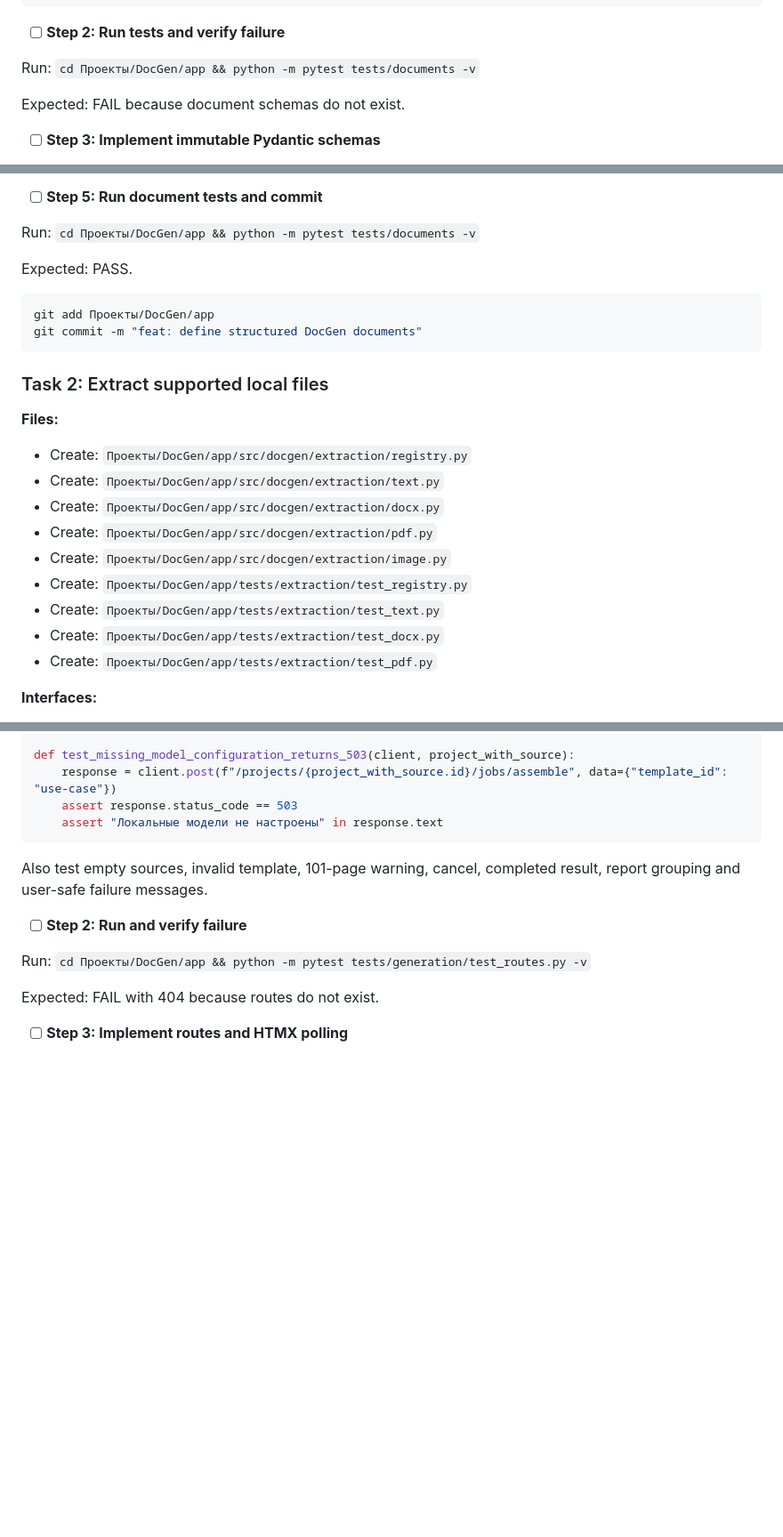
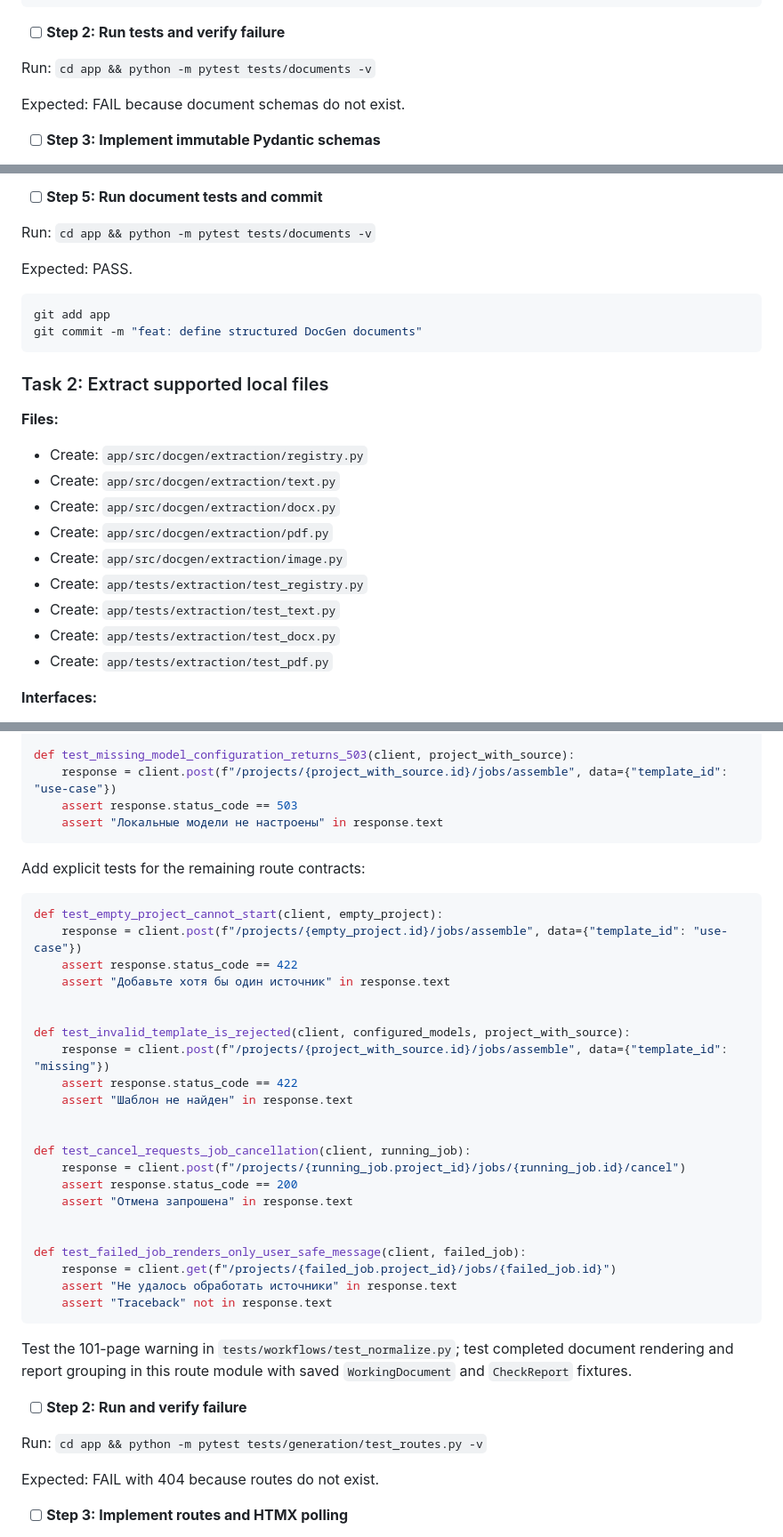
Before and after one commit to arechowska/DocGen, a Markdown page: Планы/2026-08-07-docgen-stage-2-ai-pipeline.md, 3 parts joined by grey strips. Shown at 89% size. Drawn GitHub-style; blank space fills up the shorter version.

````diff
--- a/Планы/2026-08-07-docgen-stage-2-ai-pipeline.md
+++ b/Планы/2026-08-07-docgen-stage-2-ai-pipeline.md
@@ -111,7 +114,7 @@ def test_confidence_is_bounded():
 
 - [ ] **Step 2: Run tests and verify failure**
 
-Run: `cd Проекты/DocGen/app && python -m pytest tests/documents -v`
+Run: `cd app && python -m pytest tests/documents -v`
 
 Expected: FAIL because document schemas do not exist.
 
@@ -138,27 +141,27 @@ Create `ProjectArtifact` with `project_id` unique FK, `document_json`, `report_j
 
 - [ ] **Step 5: Run document tests and commit**
 
-Run: `cd Проекты/DocGen/app && python -m pytest tests/documents -v`
+Run: `cd app && python -m pytest tests/documents -v`
 
 Expected: PASS.
 
 ```bash
-git add Проекты/DocGen/app
+git add app
 git commit -m "feat: define structured DocGen documents"
 ```
 
 ### Task 2: Extract supported local files
 
 **Files:**
-- Create: `Проекты/DocGen/app/src/docgen/extraction/registry.py`
-- Create: `Проекты/DocGen/app/src/docgen/extraction/text.py`
-- Create: `Проекты/DocGen/app/src/docgen/extraction/docx.py`
-- Create: `Проекты/DocGen/app/src/docgen/extraction/pdf.py`
-- Create: `Проекты/DocGen/app/src/docgen/extraction/image.py`
-- Create: `Проекты/DocGen/app/tests/extraction/test_registry.py`
-- Create: `Проекты/DocGen/app/tests/extraction/test_text.py`
-- Create: `Проекты/DocGen/app/tests/extraction/test_docx.py`
-- Create: `Проекты/DocGen/app/tests/extraction/test_pdf.py`
+- Create: `app/src/docgen/extraction/registry.py`
+- Create: `app/src/docgen/extraction/text.py`
+- Create: `app/src/docgen/extraction/docx.py`
+- Create: `app/src/docgen/extraction/pdf.py`
+- Create: `app/src/docgen/extraction/image.py`
+- Create: `app/tests/extraction/test_registry.py`
+- Create: `app/tests/extraction/test_text.py`
+- Create: `app/tests/extraction/test_docx.py`
+- Create: `app/tests/extraction/test_pdf.py`
 
 **Interfaces:**
 - Produces: `ExtractionResult(blocks: list[NormalizedBlock], page_units: int, warnings: list[str])`
@@ -582,11 +608,38 @@ def test_missing_model_configuration_returns_503(client, project_with_source):
     assert "Локальные модели не настроены" in response.text
 ```
 
-Also test empty sources, invalid template, 101-page warning, cancel, completed result, report grouping and user-safe failure messages.
+Add explicit tests for the remaining route contracts:
+
+```python
+def test_empty_project_cannot_start(client, empty_project):
+    response = client.post(f"/projects/{empty_project.id}/jobs/assemble", data={"template_id": "use-case"})
+    assert response.status_code == 422
+    assert "Добавьте хотя бы один источник" in response.text
+
+
+def test_invalid_template_is_rejected(client, configured_models, project_with_source):
+    response = client.post(f"/projects/{project_with_source.id}/jobs/assemble", data={"template_id": "missing"})
+    assert response.status_code == 422
+    assert "Шаблон не найден" in response.text
+
+
+def test_cancel_requests_job_cancellation(client, running_job):
+    response = client.post(f"/projects/{running_job.project_id}/jobs/{running_job.id}/cancel")
+    assert response.status_code == 200
+    assert "Отмена запрошена" in response.text
+
+
+def test_failed_job_renders_only_user_safe_message(client, failed_job):
+    response = client.get(f"/projects/{failed_job.project_id}/jobs/{failed_job.id}")
+    assert "Не удалось обработать источники" in response.text
+    assert "Traceback" not in response.text
+```
+
+Test the 101-page warning in `tests/workflows/test_normalize.py`; test completed document rendering and report grouping in this route module with saved `WorkingDocument` and `CheckReport` fixtures.
 
 - [ ] **Step 2: Run and verify failure**
 
-Run: `cd Проекты/DocGen/app && python -m pytest tests/generation/test_routes.py -v`
+Run: `cd app && python -m pytest tests/generation/test_routes.py -v`
 
 Expected: FAIL with 404 because routes do not exist.
 
````
Also changed, not shown: other parts of Планы/2026-08-07-docgen-stage-2-ai-pipeline.md (+108 -82 lines).
